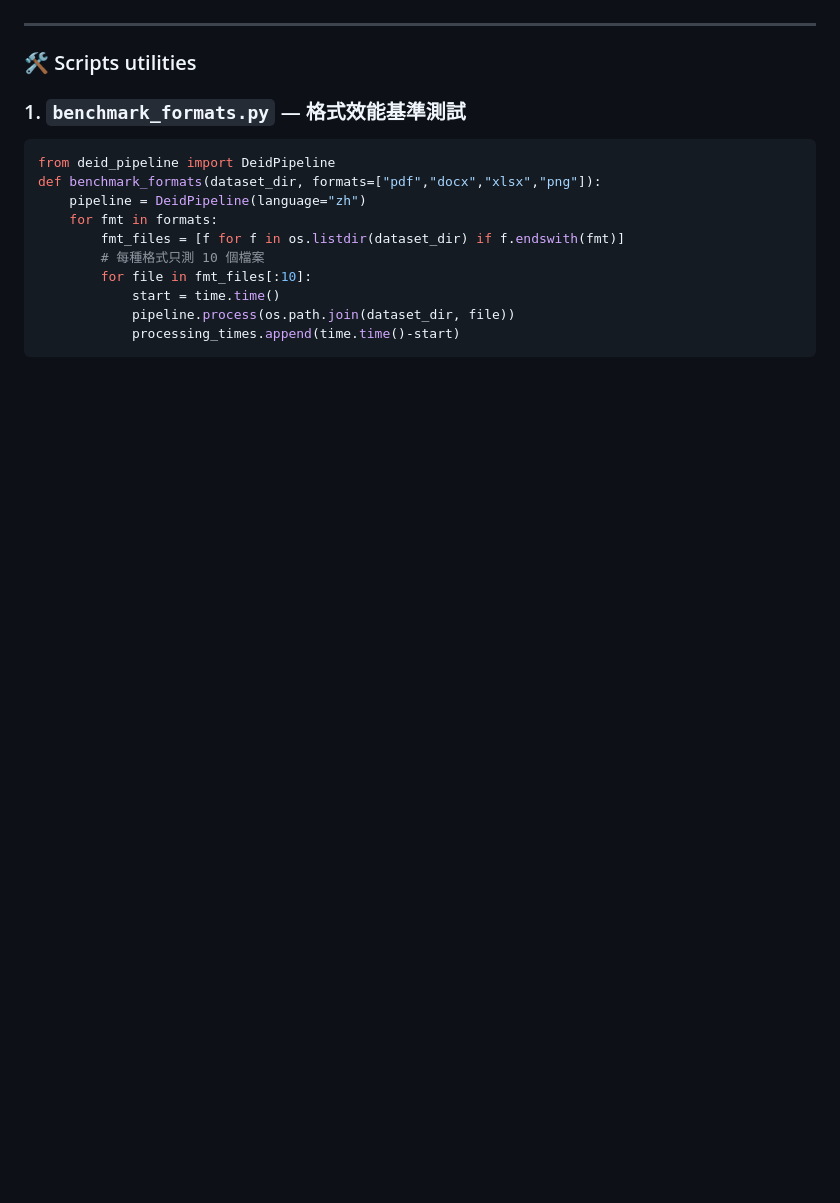
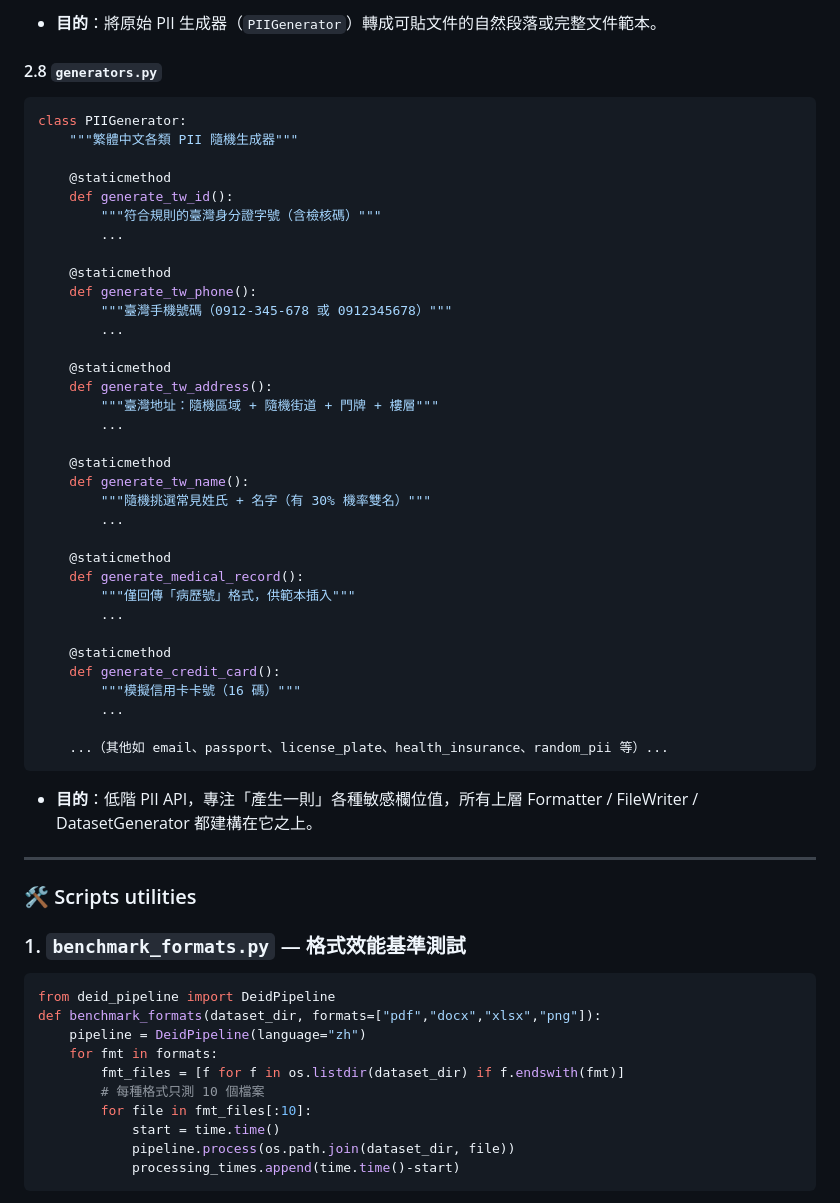
Before and after one commit to Justin21523/edge-deid-studio, a Markdown page: README.md, the part around the change printed below. GitHub-like rendering; blank space fills up the shorter version.

````diff
--- a/README.md
+++ b/README.md
@@ -303,3 +379,46 @@ class MultiFormatDatasetGenerator:
+* **目的**：將原始 PII 生成器（`PIIGenerator`）轉成可貼文件的自然段落或完整文件範本。
+
+#### 2.8 `generators.py`
+
+```python
+class PIIGenerator:
+    """繁體中文各類 PII 隨機生成器"""
+
+    @staticmethod
+    def generate_tw_id():
+        """符合規則的臺灣身分證字號（含檢核碼）"""
+        ...
+
+    @staticmethod
+    def generate_tw_phone():
+        """臺灣手機號碼（0912-345-678 或 0912345678）"""
+        ...
+
+    @staticmethod
+    def generate_tw_address():
+        """臺灣地址：隨機區域 + 隨機街道 + 門牌 + 樓層"""
+        ...
+
+    @staticmethod
+    def generate_tw_name():
+        """隨機挑選常見姓氏 + 名字（有 30% 機率雙名）"""
+        ...
+
+    @staticmethod
+    def generate_medical_record():
+        """僅回傳「病歷號」格式，供範本插入"""
+        ...
+
+    @staticmethod
+    def generate_credit_card():
+        """模擬信用卡卡號（16 碼）"""
+        ...
+
+    ...（其他如 email、passport、license_plate、health_insurance、random_pii 等）...
+```
+
+* **目的**：低階 PII API，專注「產生一則」各種敏感欄位值，所有上層 Formatter / FileWriter / DatasetGenerator 都建構在它之上。
+
 
 ---
 
````
Also changed, not shown: other parts of README.md (+76 -0 lines).
